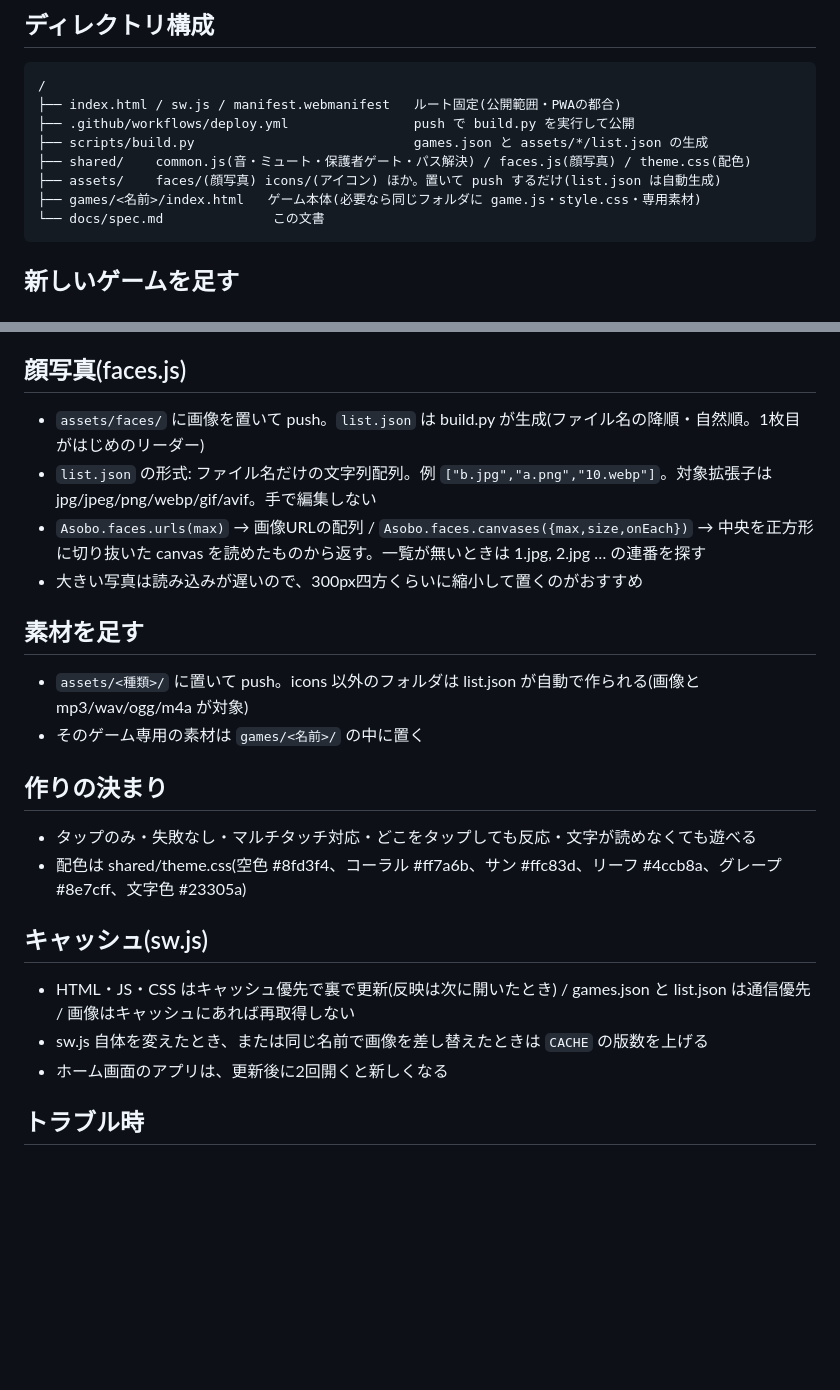
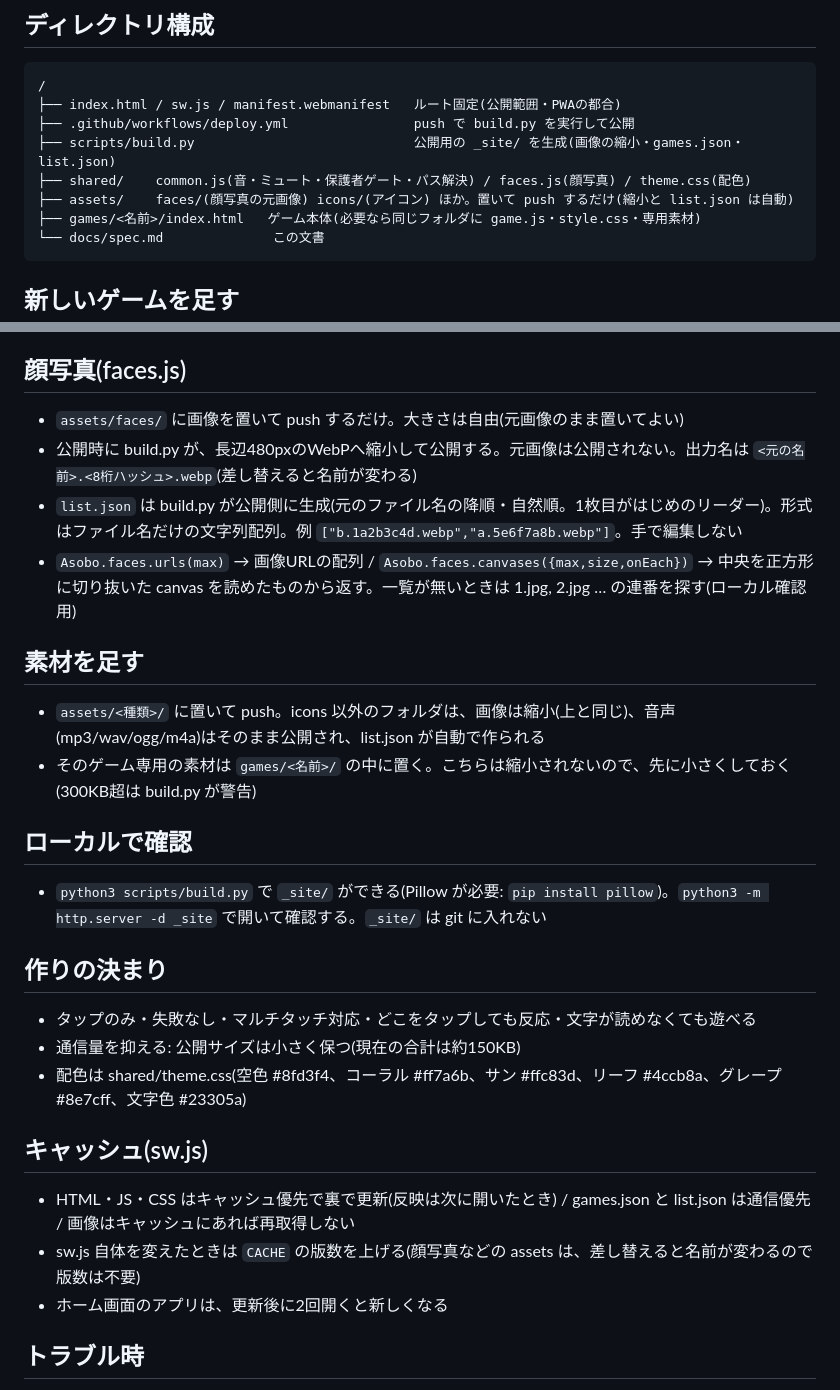
Before and after one commit to wjmgame/wjmgame, a Markdown page: docs/spec.md, 2 parts joined by grey strips. Drawn GitHub-style; blank space fills up the shorter version.

````diff
--- a/docs/spec.md
+++ b/docs/spec.md
@@ -5,9 +5,9 @@
 /
 ├── index.html / sw.js / manifest.webmanifest   ルート固定(公開範囲・PWAの都合)
 ├── .github/workflows/deploy.yml                push で build.py を実行して公開
-├── scripts/build.py                            games.json と assets/*/list.json の生成
+├── scripts/build.py                            公開用の _site/ を生成(画像の縮小・games.json・list.json)
 ├── shared/    common.js(音・ミュート・保護者ゲート・パス解決) / faces.js(顔写真) / theme.css(配色)
-├── assets/    faces/(顔写真) icons/(アイコン) ほか。置いて push するだけ(list.json は自動生成)
+├── assets/    faces/(顔写真の元画像) icons/(アイコン) ほか。置いて push するだけ(縮小と list.json は自動)
 ├── games/<名前>/index.html   ゲーム本体(必要なら同じフォルダに game.js・style.css・専用素材)
 └── docs/spec.md              この文書
 ```
@@ -30,22 +30,26 @@
 - 自動で行うこと: 右上1.5秒長押しでトップへ戻る保護者ゲート(長押し中に輪が広がる)、ズーム・長押しメニューの抑止、iOS向け音の初期化。トップは `<html data-asobo="top">` でゲートを無効化し、独自の保護者メニュー(音オン/オフ)を持つ
 
 ## 顔写真(faces.js)
-- `assets/faces/` に画像を置いて push。`list.json` は build.py が生成(ファイル名の降順・自然順。1枚目がはじめのリーダー)
-- `list.json` の形式: ファイル名だけの文字列配列。例 `["b.jpg","a.png","10.webp"]`。対象拡張子は jpg/jpeg/png/webp/gif/avif。手で編集しない
-- `Asobo.faces.urls(max)` → 画像URLの配列 / `Asobo.faces.canvases({max,size,onEach})` → 中央を正方形に切り抜いた canvas を読めたものから返す。一覧が無いときは 1.jpg, 2.jpg … の連番を探す
-- 大きい写真は読み込みが遅いので、300px四方くらいに縮小して置くのがおすすめ
+- `assets/faces/` に画像を置いて push するだけ。大きさは自由(元画像のまま置いてよい)
+- 公開時に build.py が、長辺480pxのWebPへ縮小して公開する。元画像は公開されない。出力名は `<元の名前>.<8桁ハッシュ>.webp`(差し替えると名前が変わる)
+- `list.json` は build.py が公開側に生成(元のファイル名の降順・自然順。1枚目がはじめのリーダー)。形式はファイル名だけの文字列配列。例 `["b.1a2b3c4d.webp","a.5e6f7a8b.webp"]`。手で編集しない
+- `Asobo.faces.urls(max)` → 画像URLの配列 / `Asobo.faces.canvases({max,size,onEach})` → 中央を正方形に切り抜いた canvas を読めたものから返す。一覧が無いときは 1.jpg, 2.jpg … の連番を探す(ローカル確認用)
 
 ## 素材を足す
-- `assets/<種類>/` に置いて push。icons 以外のフォルダは list.json が自動で作られる(画像と mp3/wav/ogg/m4a が対象)
-- そのゲーム専用の素材は `games/<名前>/` の中に置く
+- `assets/<種類>/` に置いて push。icons 以外のフォルダは、画像は縮小(上と同じ)、音声(mp3/wav/ogg/m4a)はそのまま公開され、list.json が自動で作られる
+- そのゲーム専用の素材は `games/<名前>/` の中に置く。こちらは縮小されないので、先に小さくしておく(300KB超は build.py が警告)
+
+## ローカルで確認
+- `python3 scripts/build.py` で `_site/` ができる(Pillow が必要: `pip install pillow`)。`python3 -m http.server -d _site` で開いて確認する。`_site/` は git に入れない
 
 ## 作りの決まり
 - タップのみ・失敗なし・マルチタッチ対応・どこをタップしても反応・文字が読めなくても遊べる
+- 通信量を抑える: 公開サイズは小さく保つ(現在の合計は約150KB)
 - 配色は shared/theme.css(空色 #8fd3f4、コーラル #ff7a6b、サン #ffc83d、リーフ #4ccb8a、グレープ #8e7cff、文字色 #23305a)
 
 ## キャッシュ(sw.js)
 - HTML・JS・CSS はキャッシュ優先で裏で更新(反映は次に開いたとき) / games.json と list.json は通信優先 / 画像はキャッシュにあれば再取得しない
-- sw.js 自体を変えたとき、または同じ名前で画像を差し替えたときは `CACHE` の版数を上げる
+- sw.js 自体を変えたときは `CACHE` の版数を上げる(顔写真などの assets は、差し替えると名前が変わるので版数は不要)
 - ホーム画面のアプリは、更新後に2回開くと新しくなる
 
 ## トラブル時
````
